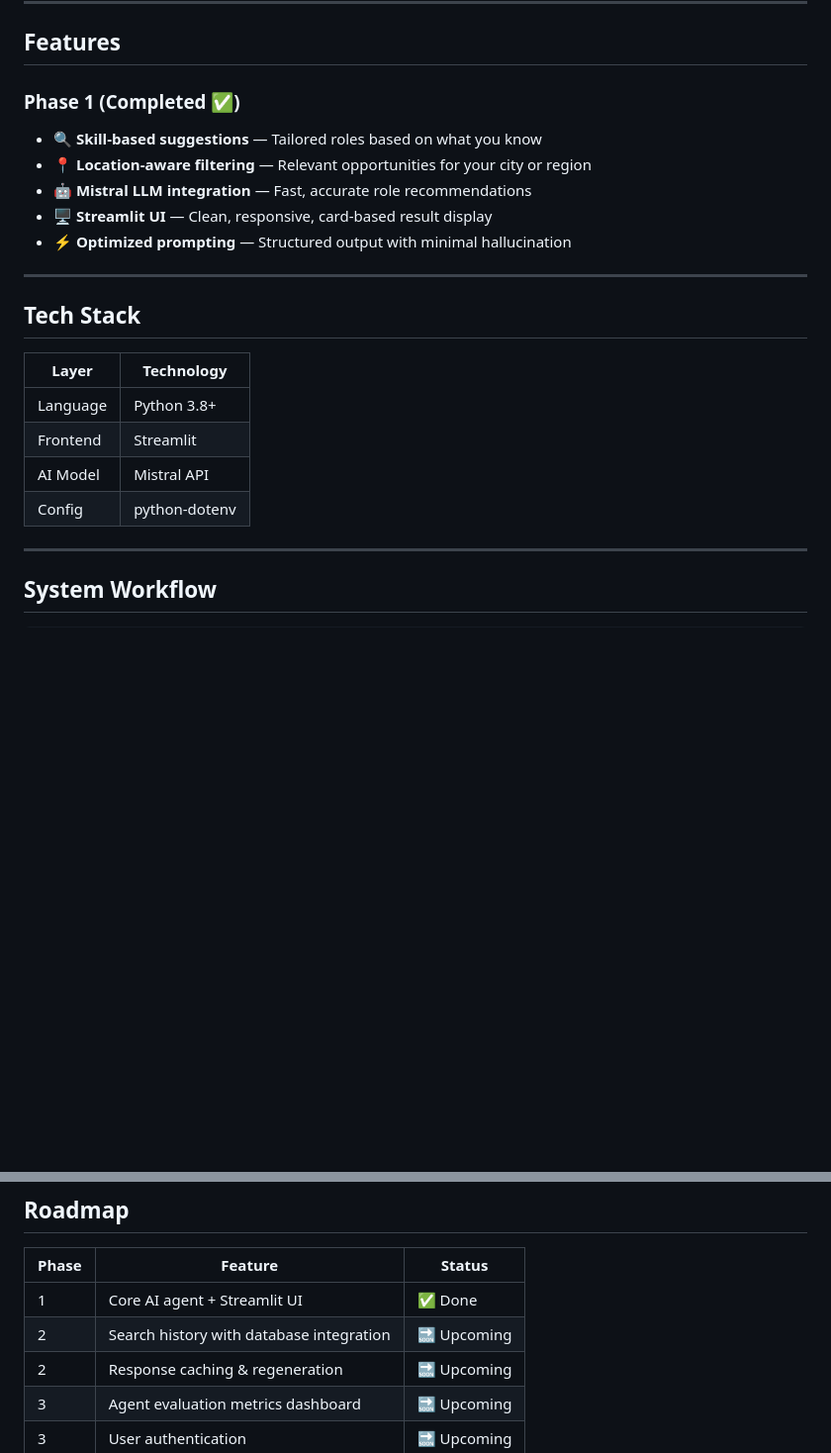
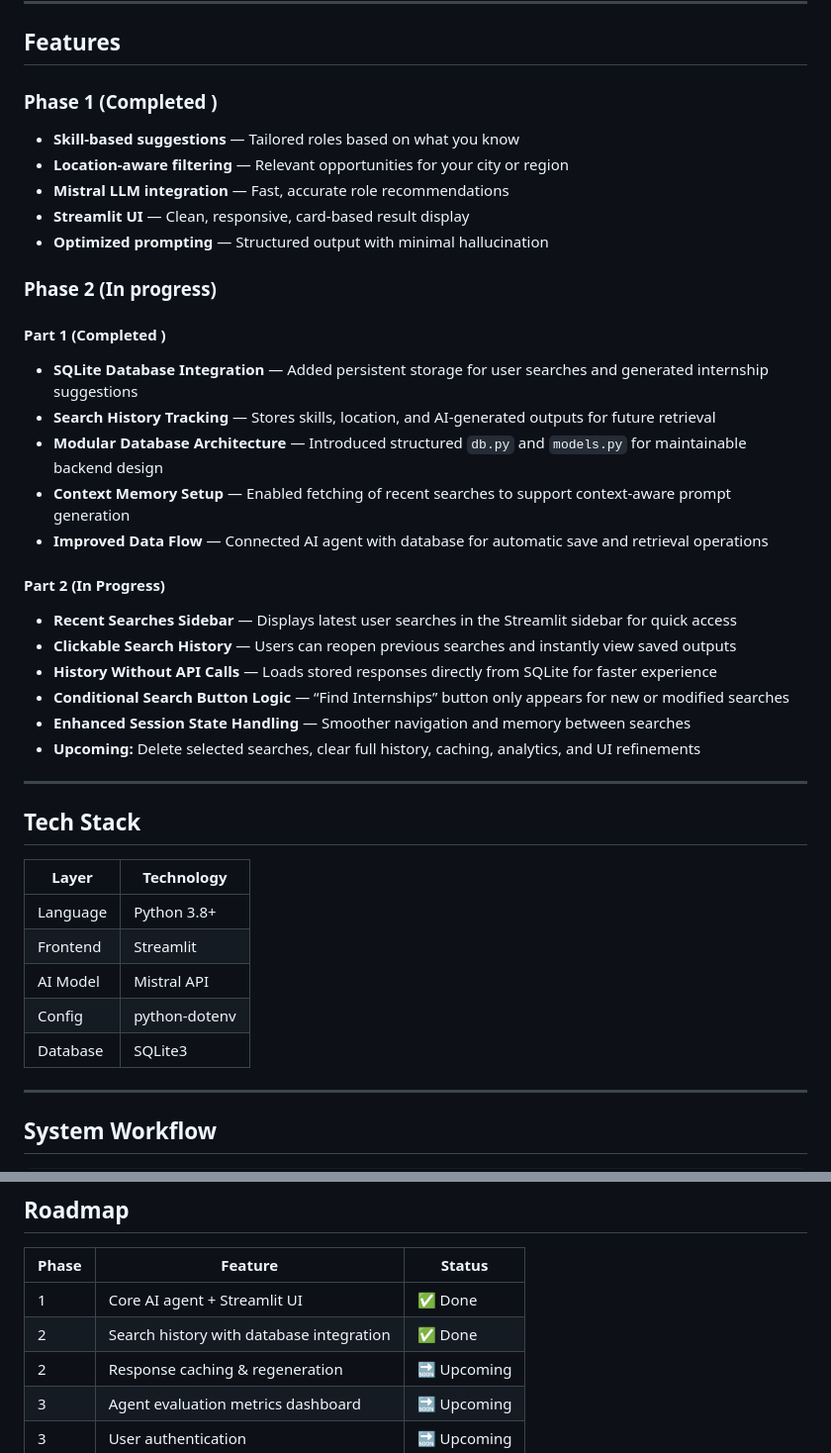
Before and after one commit to ronitmaheshwari05/ai-internship-agent, a Markdown page: README.md, 2 parts joined by grey strips. Shown at 99% size. Rendered like a GitHub page; blank space fills up the shorter version.

```diff
--- a/README.md
+++ b/README.md
@@ -64,14 +64,32 @@ No sign-ups. No job board scraping. Just instant AI-driven personalization.
 
 ##  Features
 
-### Phase 1 (Completed ✅)
+### Phase 1 (Completed )
 
-- 🔍 **Skill-based suggestions** — Tailored roles based on what you know
-- 📍 **Location-aware filtering** — Relevant opportunities for your city or region
-- 🤖 **Mistral LLM integration** — Fast, accurate role recommendations
-- 🖥️ **Streamlit UI** — Clean, responsive, card-based result display
-- ⚡ **Optimized prompting** — Structured output with minimal hallucination
+-  **Skill-based suggestions** — Tailored roles based on what you know
+-  **Location-aware filtering** — Relevant opportunities for your city or region
+-  **Mistral LLM integration** — Fast, accurate role recommendations
+-  **Streamlit UI** — Clean, responsive, card-based result display
+-  **Optimized prompting** — Structured output with minimal hallucination
 
+### Phase 2 (In progress)
+
+#### Part 1 (Completed )
+
+-  **SQLite Database Integration** — Added persistent storage for user searches and generated internship suggestions
+-  **Search History Tracking** — Stores skills, location, and AI-generated outputs for future retrieval
+-  **Modular Database Architecture** — Introduced structured `db.py` and `models.py` for maintainable backend design
+-  **Context Memory Setup** — Enabled fetching of recent searches to support context-aware prompt generation
+-  **Improved Data Flow** — Connected AI agent with database for automatic save and retrieval operations
+
+#### Part 2 (In Progress)
+
+-  **Recent Searches Sidebar** — Displays latest user searches in the Streamlit sidebar for quick access
+-  **Clickable Search History** — Users can reopen previous searches and instantly view saved outputs
+-  **History Without API Calls** — Loads stored responses directly from SQLite for faster experience
+-  **Conditional Search Button Logic** — “Find Internships” button only appears for new or modified searches
+-  **Enhanced Session State Handling** — Smoother navigation and memory between searches
+-  **Upcoming:** Delete selected searches, clear full history, caching, analytics, and UI refinements
 ---
 
 ##  Tech Stack
@@ -82,6 +100,7 @@ No sign-ups. No job board scraping. Just instant AI-driven personalization.
 | Frontend | Streamlit |
 | AI Model | Mistral API |
 | Config | python-dotenv |
+| Database | SQLite3 |
 
 ---
 
@@ -207,7 +226,7 @@ AI-INTERNSHIP-AGENT/
 | Phase | Feature | Status |
 |-------|---------|--------|
 | 1 | Core AI agent + Streamlit UI | ✅ Done |
-| 2 | Search history with database integration | 🔜 Upcoming |
+| 2 | Search history with database integration | ✅ Done |
 | 2 | Response caching & regeneration | 🔜 Upcoming |
 | 3 | Agent evaluation metrics dashboard | 🔜 Upcoming |
 | 3 | User authentication | 🔜 Upcoming |
```
